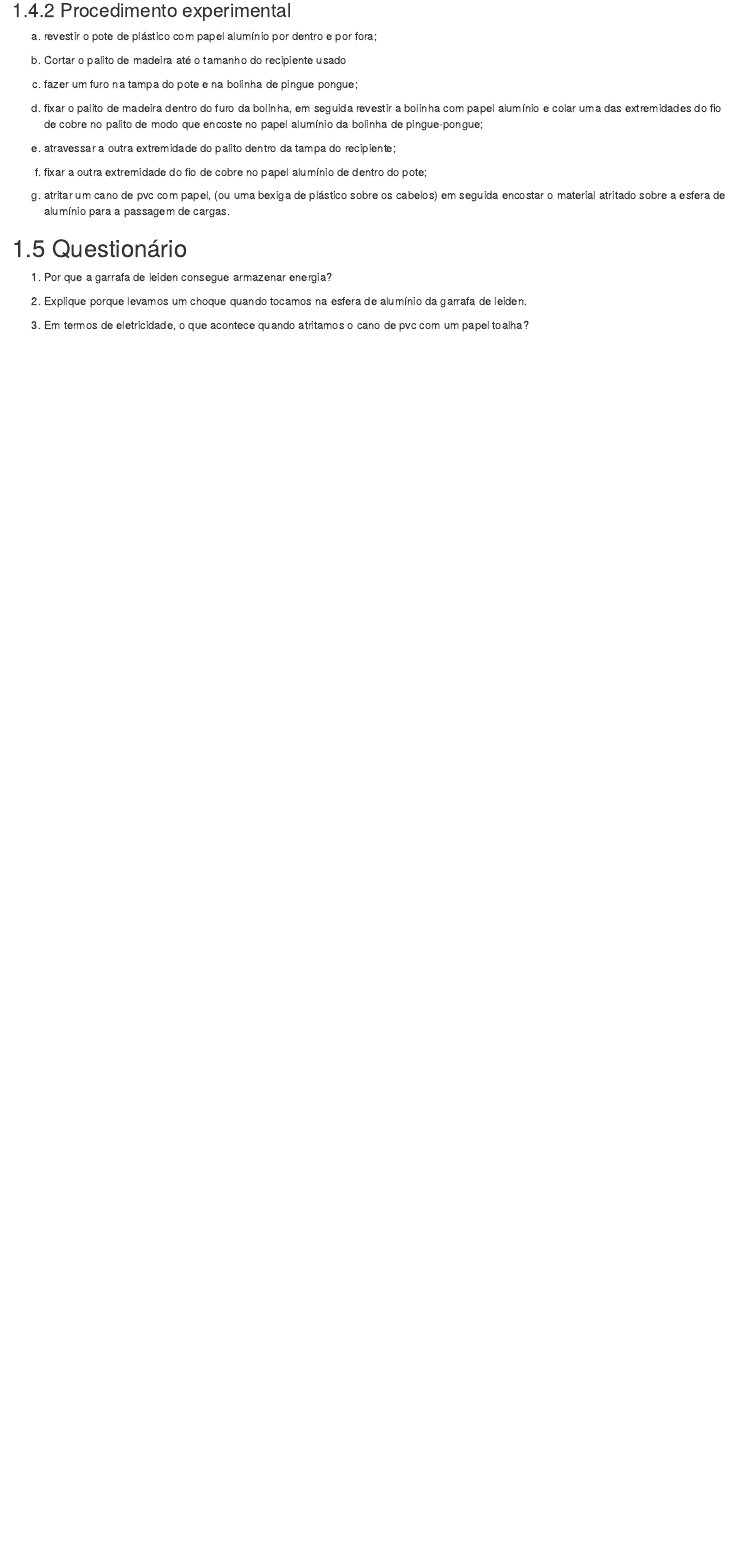
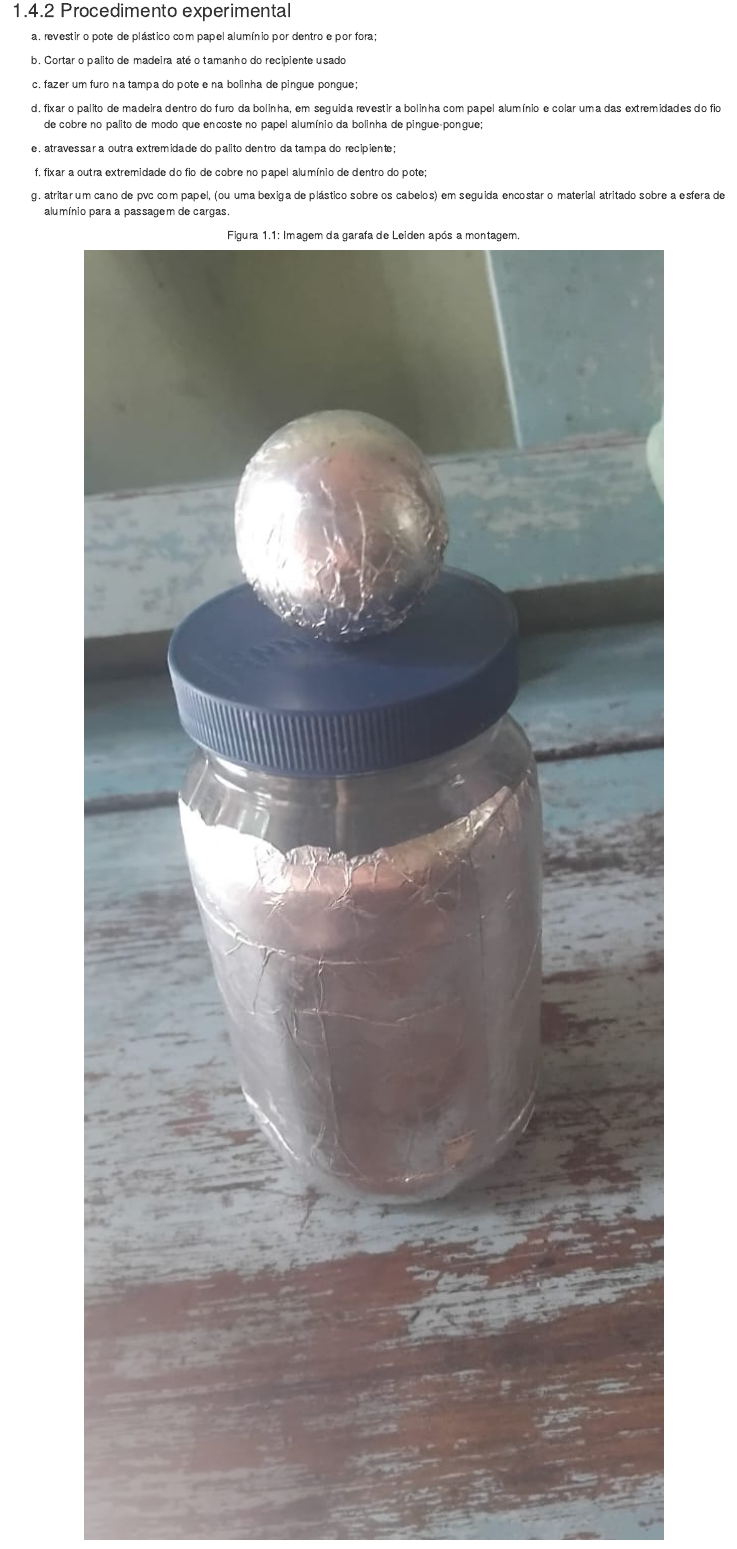
Before and after one commit to flavianowilliams/experimentos, an R Markdown document (06-experimento.Rmd): the page in a window 1100 px wide, from 840 px down. Rendered offline with R 4.5, knitr and Pandoc, with nearby package versions; drawn as R Markdown's standard HTML page in place of the format the file asks for.

Commit message:
added leyden experiment picture

````diff
--- a/06-experimento.Rmd
+++ b/06-experimento.Rmd
@@ -50,6 +50,12 @@ d. fixar a outra extremidade do fio de cobre no papel alumínio de dentro do pot
 
 e. atritar um cano de pvc com papel, (ou uma bexiga de plástico sobre os cabelos) em seguida encostar o material atritado sobre a esfera de alumínio para a passagem de cargas.
 
+```{r}
+#| label: figura-6a
+#| fig.cap: "Imagem da garafa de Leiden após a montagem."
+knitr::include_graphics("img/06/figura-6a.jpeg")
+```
+
 ## Questionário
 
 1. Por que a garrafa de leiden consegue armazenar energia?
--- a/_output.yml
+++ b/_output.yml
@@ -5,7 +5,7 @@ bookdown::gitbook:
       before: |
         <li><a href="./"><img src="img/irati-horizontal.png" width="250px"/></a></li>
       after: |
-        <li><a href="https://github.com/rstudio/bookdown" target="blank">Published with bookdown</a></li>
+        <li><a href="https://creativecommons.org/licenses/by-nc-sa/4.0/"><img src="https://mirrors.creativecommons.org/presskit/logos/cc.logo.large.png" width="150px"/></a></li>
     edit: https://github.com/flavianowilliams/experimentos/blob/master/%s
     download: ["pdf", "epub"]
     sharing:
````
Also changed, not shown: docs/reference-keys.txt, docs/search_index.json, img/06/figura-6a.jpeg (added), 11 other files.
